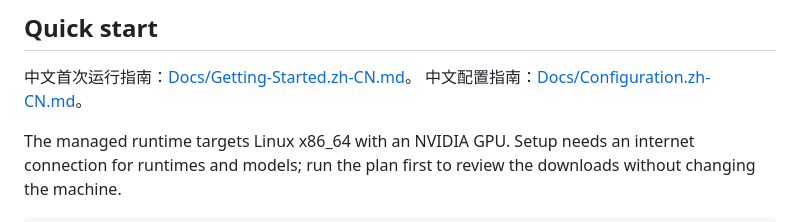
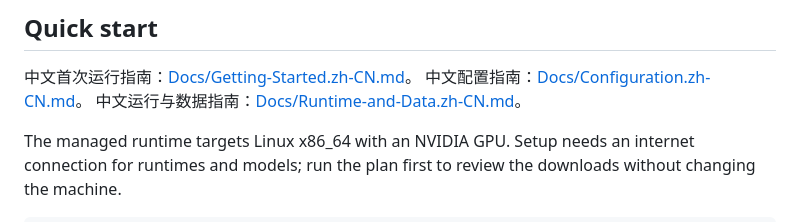
Before and after one commit to jhinforge/EverSpark-Forge, a Markdown page: README.md, the part around the change. Rendered like a GitHub page.

Commit message:
docs: explain runtime and data lifecycle in Chinese

```diff
--- a/README.md
+++ b/README.md
@@ -66,6 +66,7 @@ Optional integrations use private environment settings; see
 
 中文首次运行指南：[Docs/Getting-Started.zh-CN.md](Docs/Getting-Started.zh-CN.md)。
 中文配置指南：[Docs/Configuration.zh-CN.md](Docs/Configuration.zh-CN.md)。
+中文运行与数据指南：[Docs/Runtime-and-Data.zh-CN.md](Docs/Runtime-and-Data.zh-CN.md)。
 
 The managed runtime targets Linux x86_64 with an NVIDIA GPU. Setup needs an
 internet connection for runtimes and models; run the plan first to review the
```
Also changed, not shown: Docs/Runtime-and-Data.zh-CN.md (added, +78 -0 lines).
